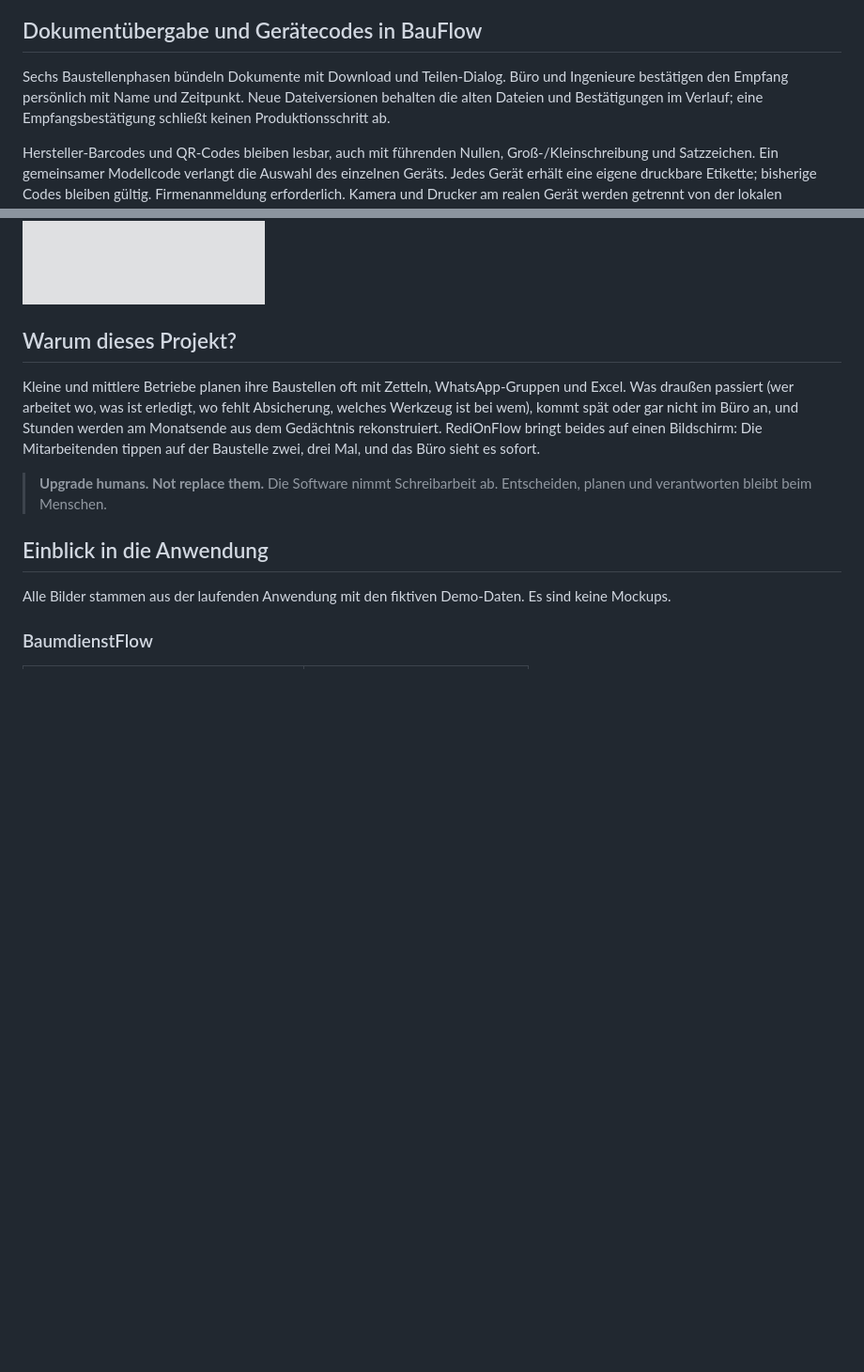
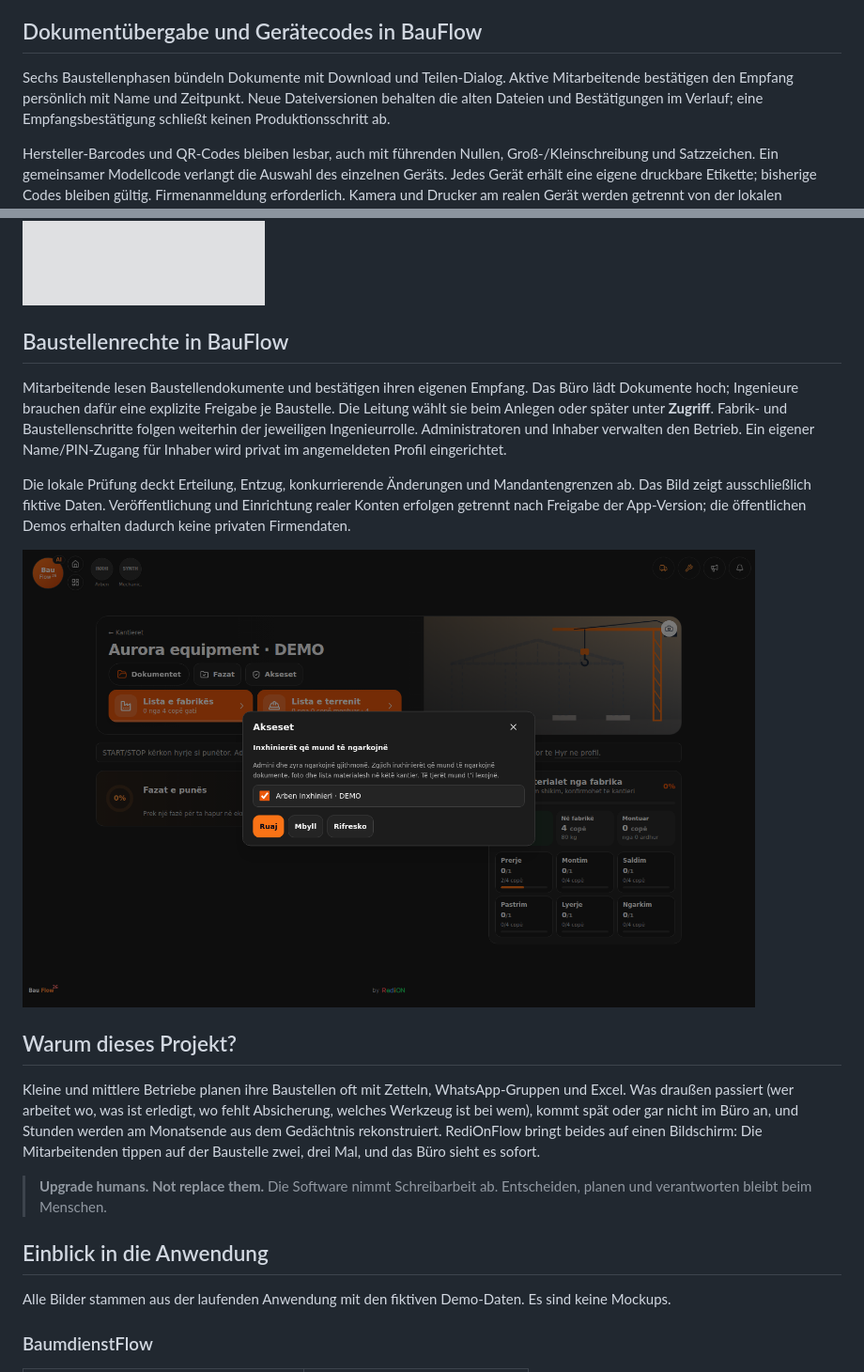
Before and after one commit to IamRedi/redionflow, a Markdown page: README.md, 2 parts joined by grey strips. Shown at 94% size. Rendered like a GitHub page; pictures changed too: docs/assets/screenshots/steel-site-access-synthetic.png (added); blank space fills up the shorter version.

Commit message:
docs: explain BauFlow site permissions

```diff
--- a/README.md
+++ b/README.md
@@ -41,7 +41,7 @@ Seit 1. November 2026 ist die BaumdienstFlow-Demo mit dem **KiDraht-Assistenten*
 ## Dokumentübergabe und Gerätecodes in BauFlow
 
 Sechs Baustellenphasen bündeln Dokumente mit Download und Teilen-Dialog.
-Büro und Ingenieure bestätigen den Empfang persönlich mit Name und Zeitpunkt.
+Aktive Mitarbeitende bestätigen den Empfang persönlich mit Name und Zeitpunkt.
 Neue Dateiversionen behalten die alten Dateien und Bestätigungen im Verlauf;
 eine Empfangsbestätigung schließt keinen Produktionsschritt ab.
 
@@ -56,6 +56,22 @@ Daten. Diese Dokumentations-PR wird erst mit der freigegebenen App-Erweiterung
 veröffentlicht; sie schaltet die privaten Abläufe nicht in den öffentlichen Demos frei.
 
 <img src="docs/assets/screenshots/steel-phase-documents-synthetic.png" alt="Lokale fiktive BauFlow-Firma mit Phasendokumenten und persönlicher Empfangsbestätigung" width="300">
+
+## Baustellenrechte in BauFlow
+
+Mitarbeitende lesen Baustellendokumente und bestätigen ihren eigenen Empfang.
+Das Büro lädt Dokumente hoch; Ingenieure brauchen dafür eine explizite Freigabe
+je Baustelle. Die Leitung wählt sie beim Anlegen oder später unter **Zugriff**.
+Fabrik- und Baustellenschritte folgen weiterhin der jeweiligen Ingenieurrolle.
+Administratoren und Inhaber verwalten den Betrieb. Ein eigener Name/PIN-Zugang
+für Inhaber wird privat im angemeldeten Profil eingerichtet.
+
+Die lokale Prüfung deckt Erteilung, Entzug, konkurrierende Änderungen und
+Mandantengrenzen ab. Das Bild zeigt ausschließlich fiktive Daten. Veröffentlichung
+und Einrichtung realer Konten erfolgen getrennt nach Freigabe der App-Version;
+die öffentlichen Demos erhalten dadurch keine privaten Firmendaten.
+
+<img src="docs/assets/screenshots/steel-site-access-synthetic.png" alt="BauFlow: kompakte Auswahl der uploadberechtigten Baustelleningenieure mit fiktiven Daten" width="780">
 
 ## Warum dieses Projekt?
 
```
Also changed, not shown: EVIDENCE.md (+12 -0 lines), README.en.md (+16 -2 lines).
